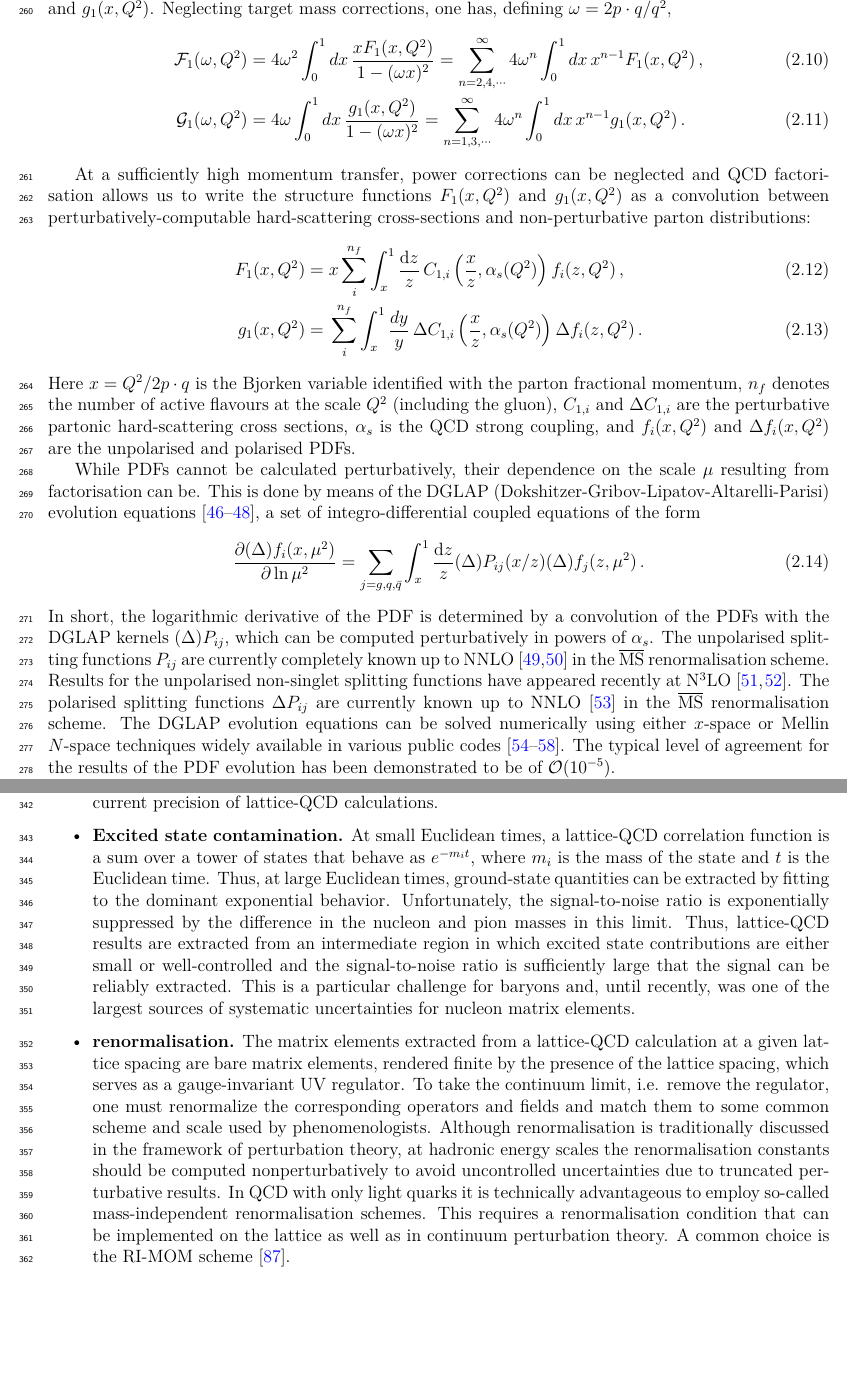
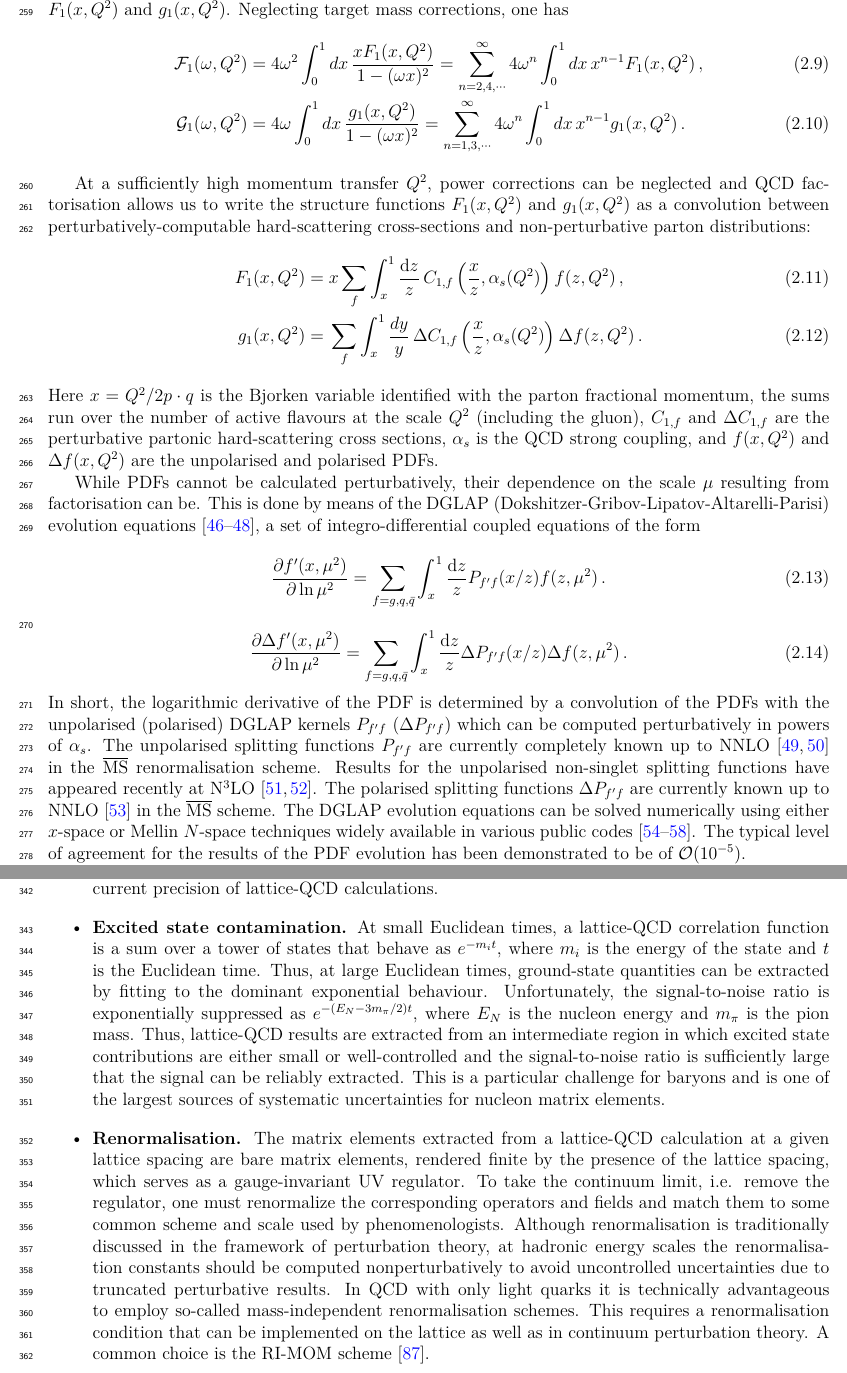
Before and after one commit to juanrojochacon/PDFLattice2017, a LaTeX document (whitepaper/PDFLattice2017.tex, which reads whitepaper/sec-theory-PDF.tex, whitepaper/sec-theory-latticeQCD.tex): two parts of pages 8 and 10 of 82, joined at a grey line, cut so that both start at the same text, the shorter picture padded with empty space. Compiled offline with XeLaTeX.

Commit message:
More work on sec 2

```diff
--- a/whitepaper/sec-theory-PDF.tex
+++ b/whitepaper/sec-theory-PDF.tex
@@ -179,28 +176,27 @@ Neglecting target mass corrections, one has, defining $\omega=2p\cdot q/q^2$,
 = {} & 4 \omega \int_0^1 dx\, \frac{g_1(x,Q^2)}{1-(\omega x)^2}
 = \sum_{n=1,3,\cdots}^\infty 4\omega^n \int_0^1 dx\, x^{n-1} g_1(x,Q^2)\,.
 \end{align}
-%
-%Odd moments may be obtained from the mixture of currents $J_\mu J_\nu^5$.
 
-At a sufficiently high momentum transfer, power corrections can be neglected and
+At a sufficiently high momentum transfer $Q^2$, power corrections can be
+neglected and
 QCD factorisation allows us to write the structure functions
 $F_1(x,Q^2)$ and $g_1(x,Q^2)$ as a convolution between perturbatively-computable
 hard-scattering cross-sections and non-perturbative parton distributions:
 \begin{align}
 F_1(x,Q^2)
 = {}
-& x\sum_i^{n_f} \int_x^1 \frac{{\rm d}z}{z}\,C_{1,i}\left(\frac{x}{z},\alpha_s(Q^2)\right)f_i(z,Q^2) \,, \label{eq:Fi}\\
+& x\sum_f \int_x^1 \frac{{\rm d}z}{z}\,C_{1,f}\left(\frac{x}{z},\alpha_s(Q^2)\right)f(z,Q^2) \,, \label{eq:Fi}\\
 g_1(x,Q^2)
 = {}
-& \sum_i^{n_f} \int_x^1\frac{dy}{y}\, \Delta C_{1,i}\left(\frac{x}{z},\alpha_s(Q^2)\right) \Delta f_i(z,Q^2) \,.
+& \sum_f \int_x^1\frac{dy}{y}\, \Delta C_{1,f}\left(\frac{x}{z},\alpha_s(Q^2)\right) \Delta f(z,Q^2) \,.
 \label{pdf}
 \end{align}
 %
 Here $x=Q^2/2p\cdot q$ is the Bjorken variable identified with the parton
-fractional momentum, $n_f$ denotes the number of active
-flavours at the scale $Q^2$ (including the gluon), $C_{1,i}$ and
-$\Delta C_{1,i}$ are the perturbative partonic hard-scattering cross sections,
-$\alpha_s$ is the QCD strong coupling, and $f_i(x,Q^2)$ and $\Delta f_i(x,Q^2)$
+fractional momentum, the sums run over the number of active
+flavours at the scale $Q^2$ (including the gluon), $C_{1,f}$ and
+$\Delta C_{1,f}$ are the perturbative partonic hard-scattering cross sections,
+$\alpha_s$ is the QCD strong coupling, and $f(x,Q^2)$ and $\Delta f(x,Q^2)$
 are the unpolarised and polarised PDFs.
 
 While PDFs cannot be calculated perturbatively, their dependence on the scale
@@ -212,25 +208,34 @@ evolution equations~\cite{Dokshitzer:1977sg,Gribov:1972ri,Altarelli:1977zs},
 a set of integro-differential coupled equations of the form
 \begin{equation}
   \label{eq:dglap}
-\frac{\partial (\Delta)f_i(x,\mu^2)}{\partial \ln \mu^2}
+\frac{\partial f^\prime(x,\mu^2)}{\partial \ln \mu^2}
 =
-\sum_{j=g,q,\bar{q}}\int_x^1
-\frac{{\rm d}z}{z}(\Delta)P_{ij}(x/z)(\Delta)f_j(z,\mu^2)\, .
+\sum_{f=g,q,\bar{q}}\int_x^1
+\frac{{\rm d}z}{z}P_{f^\prime f}(x/z)f(z,\mu^2)\, .
+\end{equation}
+%
+\begin{equation}
+  \label{eq:dglap}
+\frac{\partial \Delta f^\prime(x,\mu^2)}{\partial \ln \mu^2}
+=
+\sum_{f=g,q,\bar{q}}\int_x^1
+\frac{{\rm d}z}{z}\Delta P_{f^\prime f}(x/z)\Delta f(z,\mu^2)\, .
 \end{equation}
 %
 In short, the logarithmic derivative of the PDF is determined by a convolution
-of the PDFs with the DGLAP kernels $(\Delta)P_{ij}$, which can be
+of the PDFs with the unpolarised (polarised) DGLAP kernels $P_{f^\prime f}$
+($\Delta P_{f^\prime f}$) which can be
 computed perturbatively in powers of $\alpha_{s}$.
 %
-The unpolarised splitting functions $P_{ij}$ are currently completely known up
+The unpolarised splitting functions $P_{f^\prime f}$ are currently completely known up
 to NNLO~\cite{mvvns,Vogt:2004mw} in the $\overline{\rm MS}$
 renormalisation scheme.
 %
 Results for the unpolarised non-singlet splitting functions have appeared
 recently at N$^3$LO~\cite{Davies:2016jie,Moch:2017uml}.
 %
-The polarised splitting functions $\Delta P_{ij}$ are currently known up to
-NNLO~\cite{Moch:2014sna} in the $\overline{\rm MS}$ renormalisation scheme.
+The polarised splitting functions $\Delta P_{f^\prime f}$ are currently known
+up to  NNLO~\cite{Moch:2014sna} in the $\overline{\rm MS}$ scheme.
 %
 The DGLAP evolution equations can be solved numerically using
 either $x$-space or Mellin $N$-space techniques widely available in various
--- a/whitepaper/sec-theory-latticeQCD.tex
+++ b/whitepaper/sec-theory-latticeQCD.tex
@@ -107,19 +109,28 @@ $m_\pi$ is the pion mass, are generally sufficiently large that finite
 volume effects are negligible, within the current precision of lattice-QCD
 calculations.
 
-\item {\bfseries Excited state contamination.} At small Euclidean times, a lattice-QCD correlation function
+\item {\bfseries Excited state contamination.}
+At small Euclidean times, a lattice-QCD correlation function
 is a sum over a tower of states that behave as $e^{-m_it}$, where $m_i$ is the
-mass of the state and $t$ is the Euclidean time. Thus, at large Euclidean times,
-ground-state quantities can be extracted by fitting to the dominant exponential behavior.
-Unfortunately, the signal-to-noise ratio
-is exponentially suppressed by the difference in the nucleon and pion masses in this limit. Thus, lattice-QCD results
-are extracted from an intermediate region in which excited state contributions are
-either small or well-controlled and the signal-to-noise ratio is sufficiently large that
-the signal can be reliably extracted. This is a particular challenge for baryons and,
-until recently, was one of the largest sources of systematic uncertainties for
-nucleon matrix elements.
+energy of the state and $t$ is the Euclidean time.
+%
+Thus, at large Euclidean times,
+ground-state quantities can be extracted by fitting to the dominant
+exponential behaviour.
+%
+Unfortunately, the signal-to-noise ratio is exponentially suppressed
+as $e^{-(E_N-3m_\pi/2)t}$, where $E_N$ is the nucleon energy and $m_\pi$ is the
+pion mass.
+%
+Thus, lattice-QCD results
+are extracted from an intermediate region in which excited state contributions
+are either small or well-controlled and the signal-to-noise ratio is
+sufficiently large that the signal can be reliably extracted.
+%
+This is a particular challenge for baryons and is one of the largest
+sources of systematic uncertainties for nucleon matrix elements.
 
-\item {\bfseries renormalisation.} The matrix elements extracted from a
+\item {\bfseries Renormalisation.} The matrix elements extracted from a
 lattice-QCD calculation at a given lattice spacing are bare matrix elements,
 rendered finite by the presence of the lattice spacing, which serves
 as a gauge-invariant UV regulator. To take the continuum limit,
```
Also changed, not shown: whitepaper/sec-theory-PDFfitunpol.tex (+1 -5 lines), whitepaper/sec-theory.tex (+5 -2 lines), whitepaper/sec-theory-PDF.tex (51 more changed lines), whitepaper/sec-theory-latticeQCD.tex (50 more changed lines).
